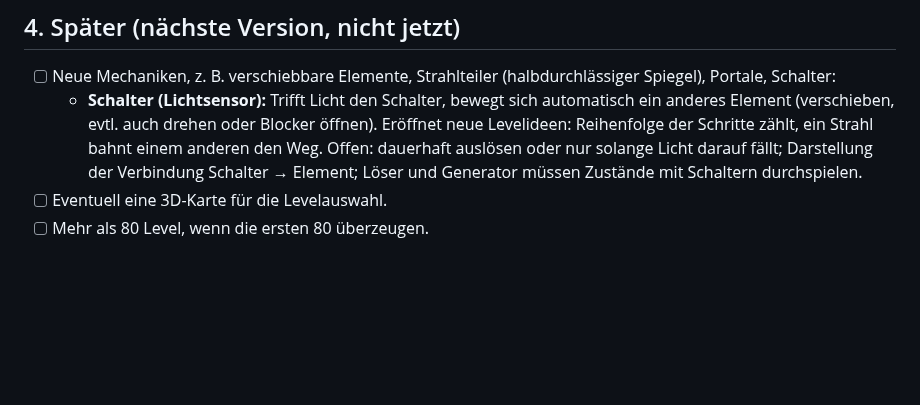
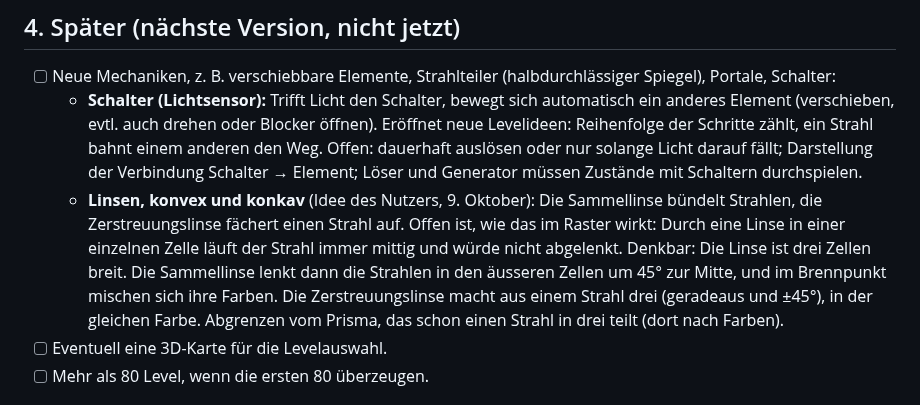
Before and after one commit to BonomoAlessandro/Prisma, a Markdown page: PLAN.md, the part around the change. GitHub-like rendering; blank space fills up the shorter version.

Commit message:
docs(plan): Linsen (konvex und konkav) als Idee für später

```diff
--- a/PLAN.md
+++ b/PLAN.md
@@ -161,6 +161,12 @@ Zuletzt aktualisiert: 9. Oktober 2026
     evtl. auch drehen oder Blocker öffnen). Eröffnet neue Levelideen: Reihenfolge der Schritte zählt, ein Strahl bahnt
     einem anderen den Weg. Offen: dauerhaft auslösen oder nur solange Licht darauf fällt; Darstellung der Verbindung
     Schalter → Element; Löser und Generator müssen Zustände mit Schaltern durchspielen.
+  - **Linsen, konvex und konkav** (Idee des Nutzers, 9. Oktober): Die Sammellinse bündelt Strahlen, die
+    Zerstreuungslinse fächert einen Strahl auf. Offen ist, wie das im Raster wirkt: Durch eine Linse in einer
+    einzelnen Zelle läuft der Strahl immer mittig und würde nicht abgelenkt. Denkbar: Die Linse ist drei Zellen breit.
+    Die Sammellinse lenkt dann die Strahlen in den äusseren Zellen um 45° zur Mitte, und im Brennpunkt mischen sich
+    ihre Farben. Die Zerstreuungslinse macht aus einem Strahl drei (geradeaus und ±45°), in der gleichen Farbe.
+    Abgrenzen vom Prisma, das schon einen Strahl in drei teilt (dort nach Farben).
 - [ ] Eventuell eine 3D-Karte für die Levelauswahl.
 - [ ] Mehr als 80 Level, wenn die ersten 80 überzeugen.
 
```
